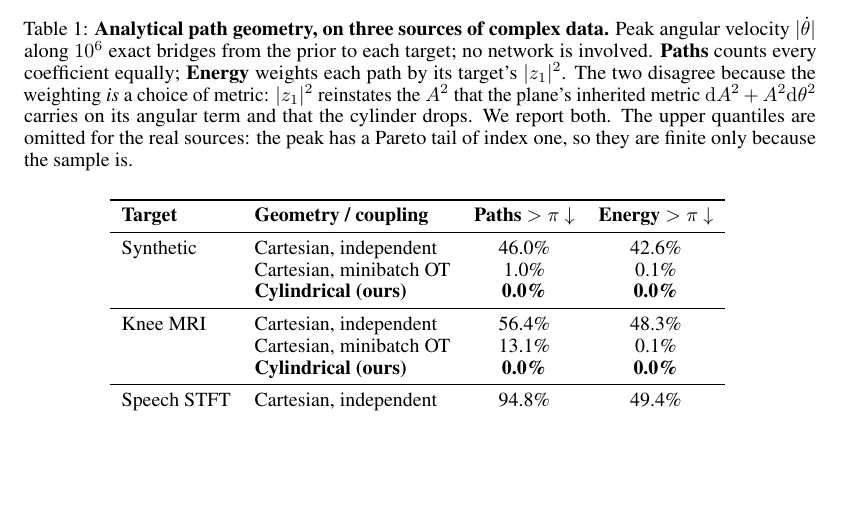
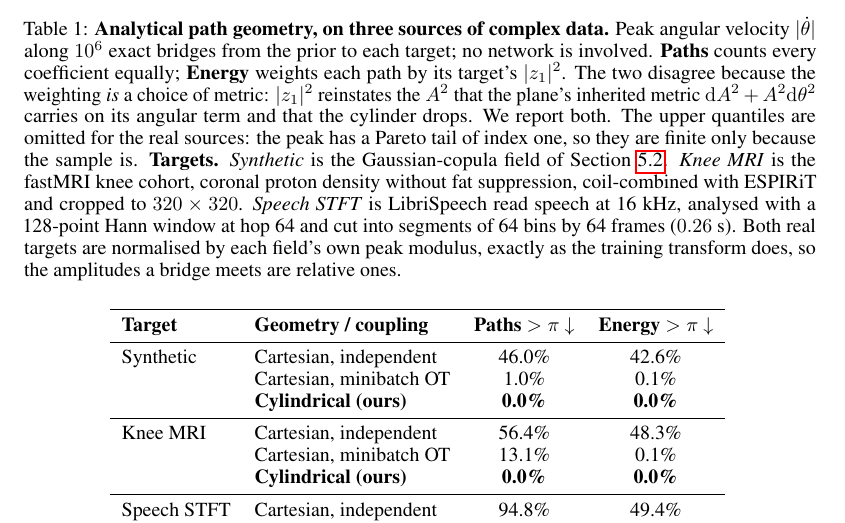
Before and after one commit to Marcelele-0/Complex-Flow-Matching, a LaTeX paper (paper/ICLR Main/main.tex, which reads paper/ICLR Main/tables/table1_bridges.tex): part of page 8 of 17, cut so that both start at the same text, the shorter picture padded with empty space. Compiled offline with pdfLaTeX.

Commit message:
docs(table1): say where the two real targets come from
Table 1 gained a knee MRI row and a speech row and the paper described
neither, because the MRI section does not exist yet and speech has no
section of its own -- a reader met two datasets by name alone. The caption
now carries the provenance (fastMRI knee CORPD, ESPIRiT coil-combined,
320x320; LibriSpeech at 16 kHz, 128-point Hann at hop 64, 64 bins by 64
frames) and the per-field peak normalisation that makes the three rows
comparable to each other.

Build: 0 undefined references, 0 undefined citations, 0 overfull boxes.

Co-Authored-By: Claude Opus 5 <noreply@anthropic.com>
Claude-Session: https://claude.ai/code/session_01URb6Lzw4g9Vj2ErDyn1VAA

```diff
--- a/paper/ICLR Main/tables/table1_bridges.tex
+++ b/paper/ICLR Main/tables/table1_bridges.tex
@@ -8,7 +8,14 @@
     plane's inherited metric $\mathrm{d}A^2 + A^2\mathrm{d}\theta^2$ carries on its
     angular term and that the cylinder drops. We report both. The upper quantiles are
     omitted for the real sources: the peak has a Pareto tail of index one, so they are
-    finite only because the sample is.}
+    finite only because the sample is.
+    \textbf{Targets.} \emph{Synthetic} is the Gaussian-copula field of
+    Section~\ref{sec:exp_unet_baseline}. \emph{Knee MRI} is the fastMRI knee cohort,
+    coronal proton density without fat suppression, coil-combined with ESPIRiT and cropped
+    to $320\times320$. \emph{Speech STFT} is LibriSpeech read speech at 16~kHz, analysed
+    with a 128-point Hann window at hop 64 and cut into segments of 64 bins by 64 frames
+    ($0.26$~s). Both real targets are normalised by each field's own peak modulus, exactly
+    as the training transform does, so the amplitudes a bridge meets are relative ones.}
     \label{tab:bridge_ablation}
     \vspace{1mm}
     \begin{tabular}{llcc}
```
